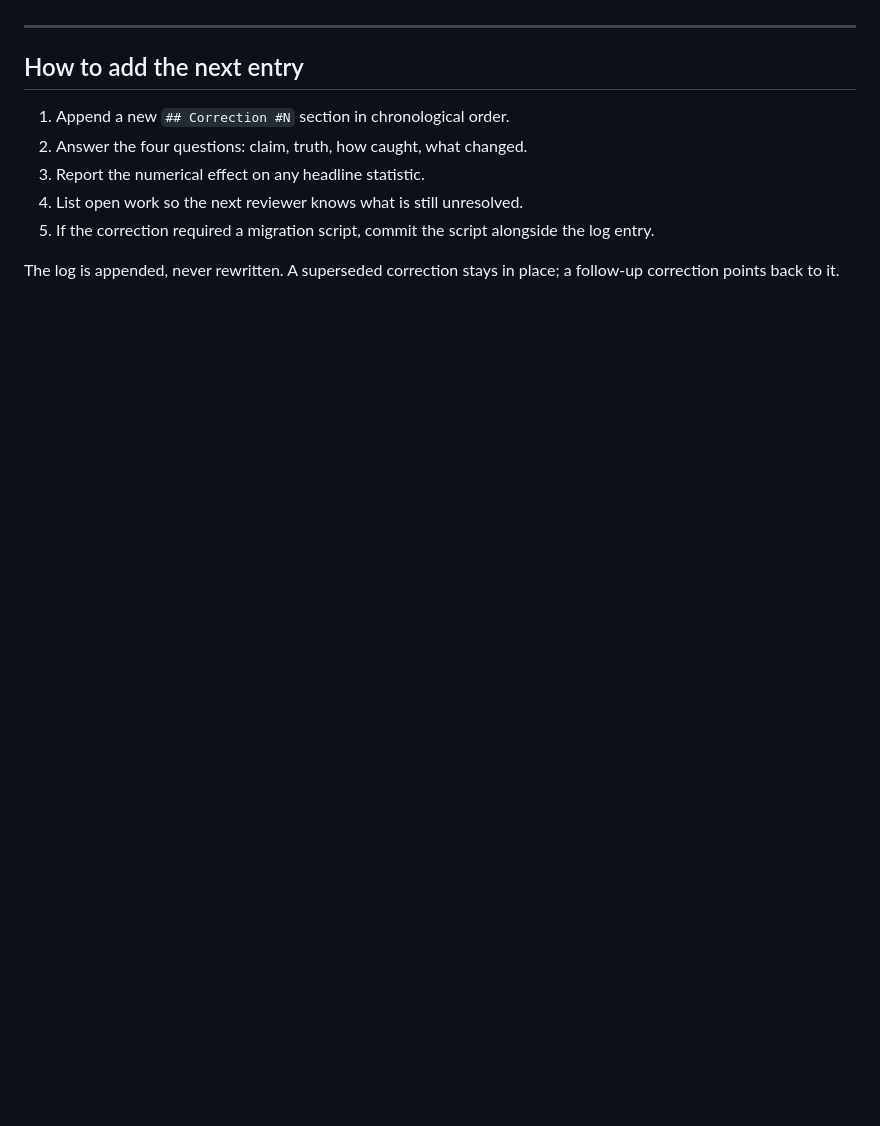
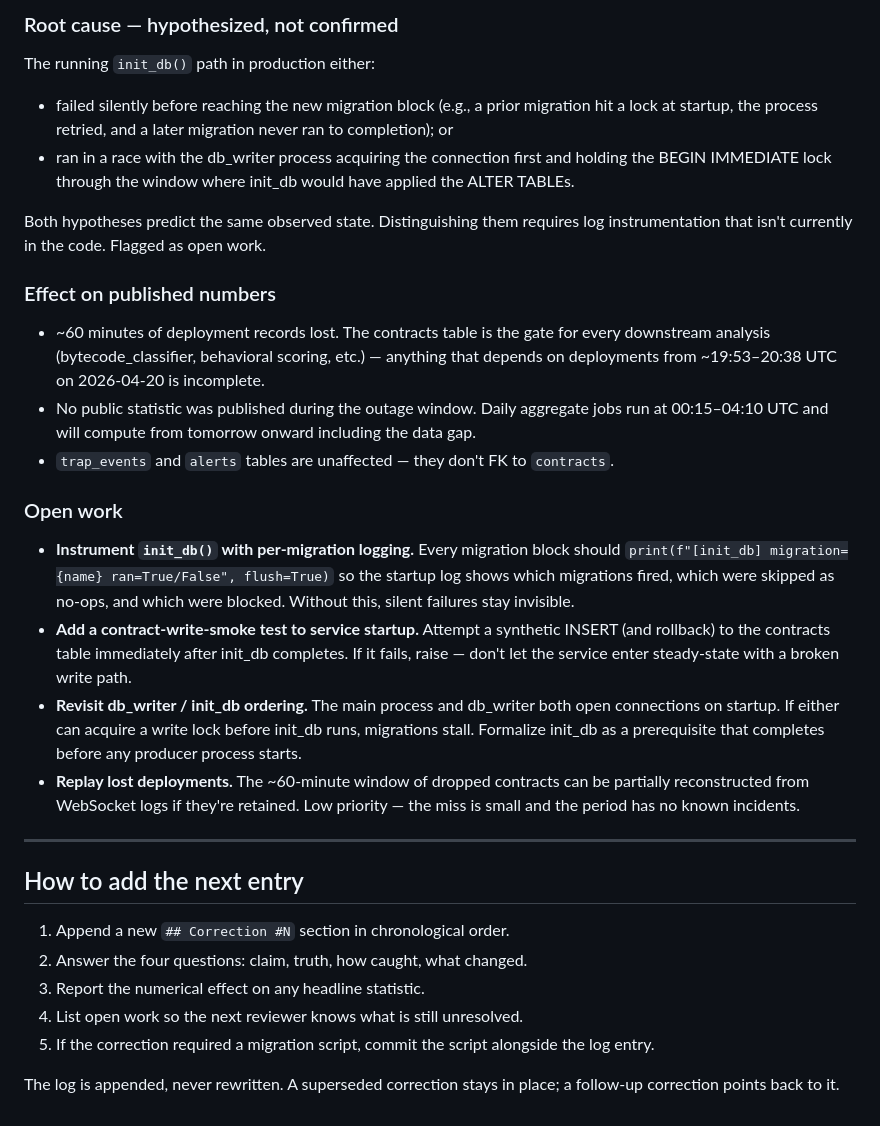
Before and after one commit to 2654-zed/latent-flux, a Markdown page: reports/correction_log.md, the part around one of its changes. Rendered like a GitHub page; blank space fills up the shorter version.

```diff
--- a/reports/correction_log.md
+++ b/reports/correction_log.md
@@ -424,3 +452,21 @@ The audit also exposed a secondary structural issue: `contracts.confidence_tier`
+### Root cause — hypothesized, not confirmed
+The running `init_db()` path in production either:
+- failed silently before reaching the new migration block (e.g., a prior migration hit a lock at startup, the process retried, and a later migration never ran to completion); or
+- ran in a race with the db_writer process acquiring the connection first and holding the BEGIN IMMEDIATE lock through the window where init_db would have applied the ALTER TABLEs.
+
+Both hypotheses predict the same observed state. Distinguishing them requires log instrumentation that isn't currently in the code. Flagged as open work.
+
+### Effect on published numbers
+- ~60 minutes of deployment records lost. The contracts table is the gate for every downstream analysis (bytecode_classifier, behavioral scoring, etc.) — anything that depends on deployments from ~19:53–20:38 UTC on 2026-04-20 is incomplete.
+- No public statistic was published during the outage window. Daily aggregate jobs run at 00:15–04:10 UTC and will compute from tomorrow onward including the data gap.
+- `trap_events` and `alerts` tables are unaffected — they don't FK to `contracts`.
+
+### Open work
+- **Instrument `init_db()` with per-migration logging.** Every migration block should `print(f"[init_db] migration={name} ran=True/False", flush=True)` so the startup log shows which migrations fired, which were skipped as no-ops, and which were blocked. Without this, silent failures stay invisible.
+- **Add a contract-write-smoke test to service startup.** Attempt a synthetic INSERT (and rollback) to the contracts table immediately after init_db completes. If it fails, raise — don't let the service enter steady-state with a broken write path.
+- **Revisit db_writer / init_db ordering.** The main process and db_writer both open connections on startup. If either can acquire a write lock before init_db runs, migrations stall. Formalize init_db as a prerequisite that completes before any producer process starts.
+- **Replay lost deployments.** The ~60-minute window of dropped contracts can be partially reconstructed from WebSocket logs if they're retained. Low priority — the miss is small and the period has no known incidents.
+
 ---
 
 ## How to add the next entry
```
Also changed, not shown: other parts of reports/correction_log.md (+28 -0 lines).
